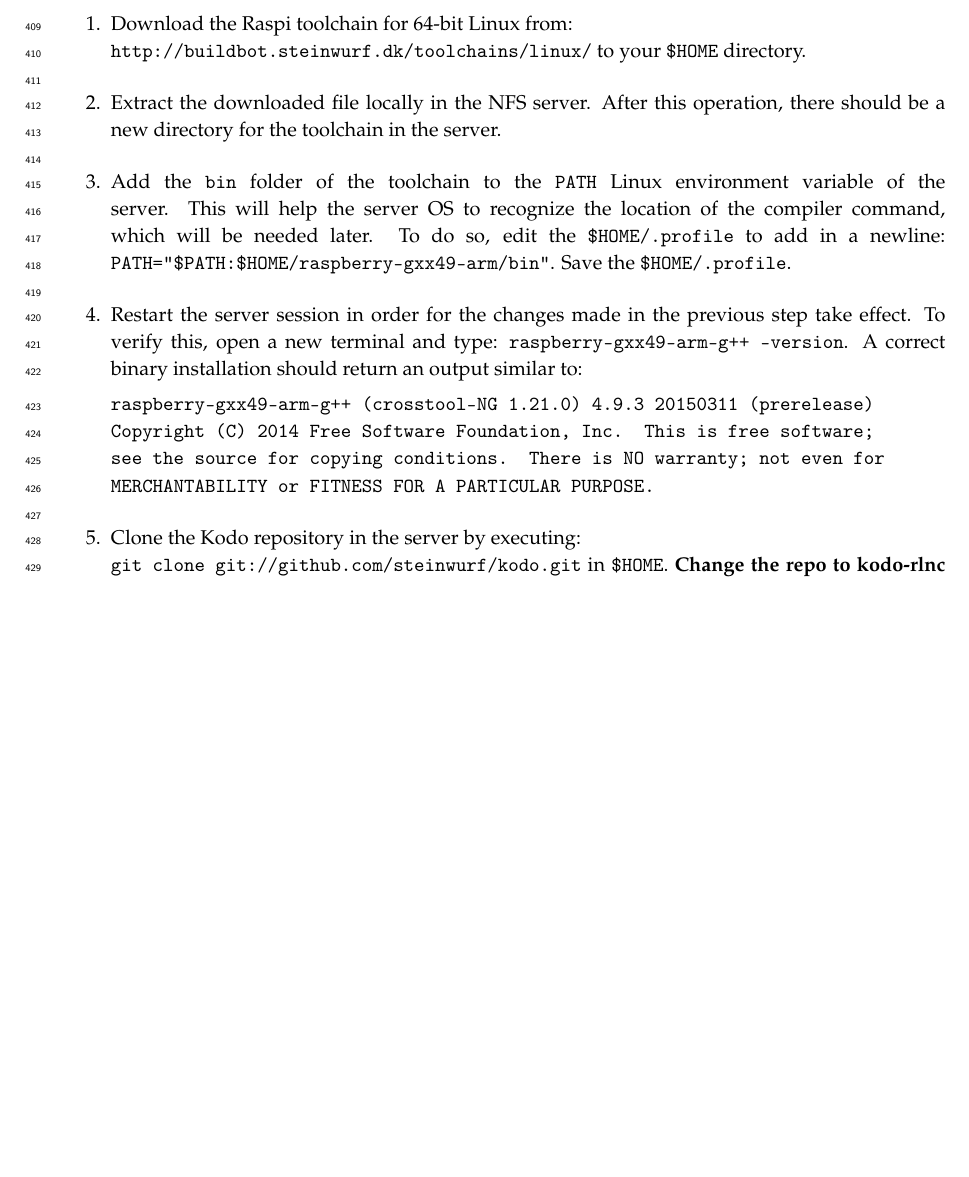
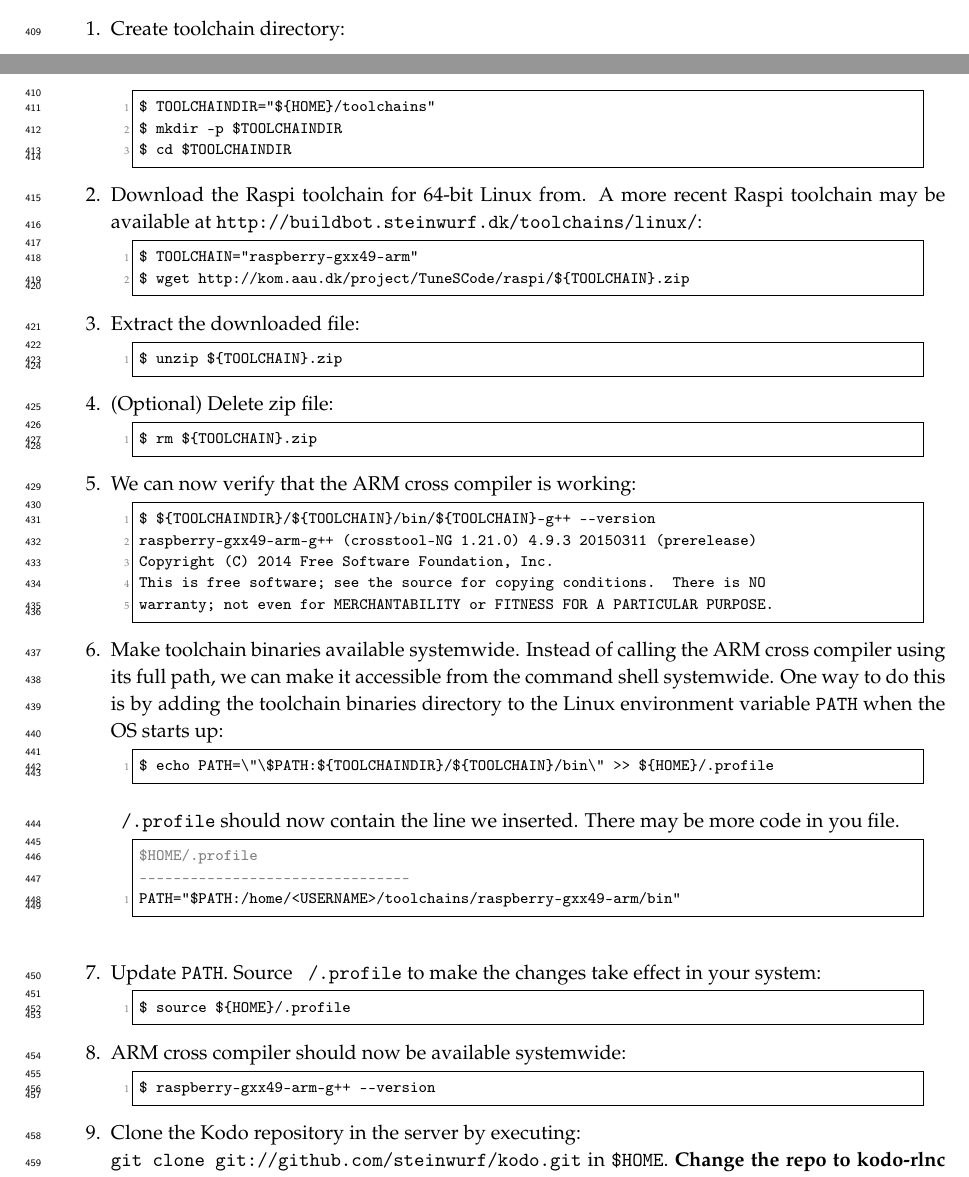
Before and after one commit to nestorjhernandezm/raspi-journal-part-2-coding-schemes, a LaTeX paper (raspi_journal.tex, which reads testbed.tex): part of page 10 of 25 before the commit and two parts of pages 9 and 10 of 26 after it, the two joined at a grey line, cut at the place of the change, the shorter picture padded with empty space. Compiled offline with pdfLaTeX.

Commit message:
Updating cross compiling

```diff
--- a/testbed.tex
+++ b/testbed.tex
@@ -752,30 +752,129 @@ some other working directory of its preference if desired.
 
 \begin{enumerate}
 
-\item Download the \ac{Raspi} toolchain for 64-bit Linux from: \\
-\texttt{http://buildbot.steinwurf.dk/toolchains/linux/} to your
-\texttt{\$HOME} directory. \\
+\item Create toolchain directory:
+\begin{lstlisting}[]
+$ TOOLCHAINDIR="${HOME}/toolchains"
+$ mkdir -p $TOOLCHAINDIR
+$ cd $TOOLCHAINDIR
+\end{lstlisting}
+\FloatBarrier
+\vspace{-5mm}
 
-\item Extract the downloaded file locally in the NFS server. After
-this operation, there should be a new directory for the toolchain
-in the server. \\
+\item Download the \ac{Raspi} toolchain for 64-bit Linux from.
+A more recent \ac{Raspi} toolchain may be available at
+\texttt{http://buildbot.steinwurf.dk/toolchains/linux/}:
 
-\item Add the \texttt{bin} folder of the toolchain to the \texttt{PATH}
-Linux environment variable of the server. This will help the server OS
-to recognize the location of the compiler command, which will be needed
-later. To do so, edit the \texttt{\$HOME/.profile} to add in a newline:
-\texttt{PATH="\$PATH:\$HOME/raspberry-gxx49-arm/bin"}. Save the
-\texttt{\$HOME/.profile}. \\
+\begin{lstlisting}[]
+$ TOOLCHAIN="raspberry-gxx49-arm"
+$ wget http://kom.aau.dk/project/TuneSCode/raspi/${TOOLCHAIN}.zip
+\end{lstlisting}
+\FloatBarrier
+\vspace{-5mm}
 
-\item Restart the server session in order for the changes made in the
-previous step take effect. To verify this, open a new terminal and type:
-\texttt{raspberry-gxx49-arm-g++ --version}. A correct binary installation
-should return an output similar to:
+\item Extract the downloaded file:
+%locally in the NFS server. After
+%this operation, there should be a new directory for the toolchain
+%in the server. \\
+\begin{lstlisting}[]
+$ unzip ${TOOLCHAIN}.zip
+\end{lstlisting}
+\FloatBarrier
+\vspace{-5mm}
 
-\texttt{raspberry-gxx49-arm-g++ (crosstool-NG 1.21.0) 4.9.3 20150311 (prerelease)
+\item (Optional) Delete zip file:
+%locally in the NFS server. After
+%this operation, there should be a new directory for the toolchain
+%in the server. \\
+\begin{lstlisting}[]
+$ rm ${TOOLCHAIN}.zip
+\end{lstlisting}
+\FloatBarrier
+\vspace{-5mm}
+
+\item We can now verify that the ARM cross compiler is working:
+
+\begin{lstlisting}[]
+$ ${TOOLCHAINDIR}/${TOOLCHAIN}/bin/${TOOLCHAIN}-g++ --version
+raspberry-gxx49-arm-g++ (crosstool-NG 1.21.0) 4.9.3 20150311 (prerelease)
 Copyright (C) 2014 Free Software Foundation, Inc.
 This is free software; see the source for copying conditions.  There is NO
-warranty; not even for MERCHANTABILITY or FITNESS FOR A PARTICULAR PURPOSE.} \\
+warranty; not even for MERCHANTABILITY or FITNESS FOR A PARTICULAR PURPOSE.
+\end{lstlisting}
+\FloatBarrier
+\vspace{-5mm}
+
+%\begin{lstlisting}[]
+%$ echo "${TOOLCHAINDIR}/${TOOLCHAIN}/bin/${TOOLCHAIN}-g++"
+%/home/<USER>/toolchains/raspberry-gxx49-arm/bin/raspberry-gxx49-arm-g++
+%\end{lstlisting}
+%\FloatBarrier
+%\vspace{-5mm}
+
+%    The ARM cross compilers should now be located in
+
+\item Make toolchain binaries available systemwide. Instead of calling
+the ARM cross compiler using its full path, we can make it accessible
+from the command shell systemwide. One way to do this is by adding the
+toolchain binaries directory to the Linux environment variable \texttt{PATH}
+when the \ac{OS} starts up:
+
+%\item Add toolchain binaries to \texttt{PATH}. Instead specifying the full
+%path to the toolchain binaries we can instead tell the operation system
+%where to search for it. This makes the toolchain binaries available
+%systemwide.
+
+\begin{lstlisting}[]
+$ echo PATH=\"\$PATH:${TOOLCHAINDIR}/${TOOLCHAIN}/bin\" >> ${HOME}/.profile
+\end{lstlisting}
+\FloatBarrier
+\vspace{-5mm}
+%$ printf 'PATH="%s/%s/bin"\n' "${TOOLCHAINDIR}" "${TOOLCHAIN}" >> ${HOME}/.profile
+
+%\item Add the \texttt{bin} folder of the toolchain to the \texttt{PATH}
+%Linux environment variable of the server. This will help the server OS
+%to recognize the location of the compiler command, which will be needed
+%later. To do so, edit the \texttt{\$HOME/.profile} to add in a newline:
+%\texttt{PATH="\$PATH:\$HOME/raspberry-gxx49-arm/bin"}. Save the
+%\texttt{\$HOME/.profile}. \\
+
+\texttt{~/.profile} should now contain the line we inserted. There may be more
+code in you file.
+% MAC and Hostname file
+\Suppressnumber\begin{lstlisting}[]
+<@\textcolor{gray}{\$HOME/.profile}@>
+<@\textcolor{gray}{
+---------------------------------------------------------------}
+\Reactivatenumber @>
+PATH="$PATH:/home/<USERNAME>/toolchains/raspberry-gxx49-arm/bin"
+\end{lstlisting}
+\FloatBarrier
+
+\item Update \texttt{PATH}. Source \texttt{~/.profile} to make the changes
+take effect in your system:
+\begin{lstlisting}[]
+$ source ${HOME}/.profile
+\end{lstlisting}
+\FloatBarrier
+\vspace{-5mm}
+
+\item ARM cross compiler should now be available systemwide:
+
+\begin{lstlisting}[]
+$ raspberry-gxx49-arm-g++ --version
+\end{lstlisting}
+\FloatBarrier
+\vspace{-5mm}
+
+%\item Restart the server session in order for the changes made in the
+%previous step take effect. To verify this, open a new terminal and type:
+%\texttt{raspberry-gxx49-arm-g++ --version}. A correct binary installation
+%should return an output similar to:
+%
+%\texttt{raspberry-gxx49-arm-g++ (crosstool-NG 1.21.0) 4.9.3 20150311 (prerelease)
+%Copyright (C) 2014 Free Software Foundation, Inc.
+%This is free software; see the source for copying conditions.  There is NO
+%warranty; not even for MERCHANTABILITY or FITNESS FOR A PARTICULAR PURPOSE.} \\
 
 \item Clone the Kodo repository in the server by executing: \\
 \texttt{git clone git://github.com/steinwurf/kodo.git} in \texttt{\$HOME}.
```
Also changed, not shown: testbed.tex (2 more changed lines), 1 other file.
